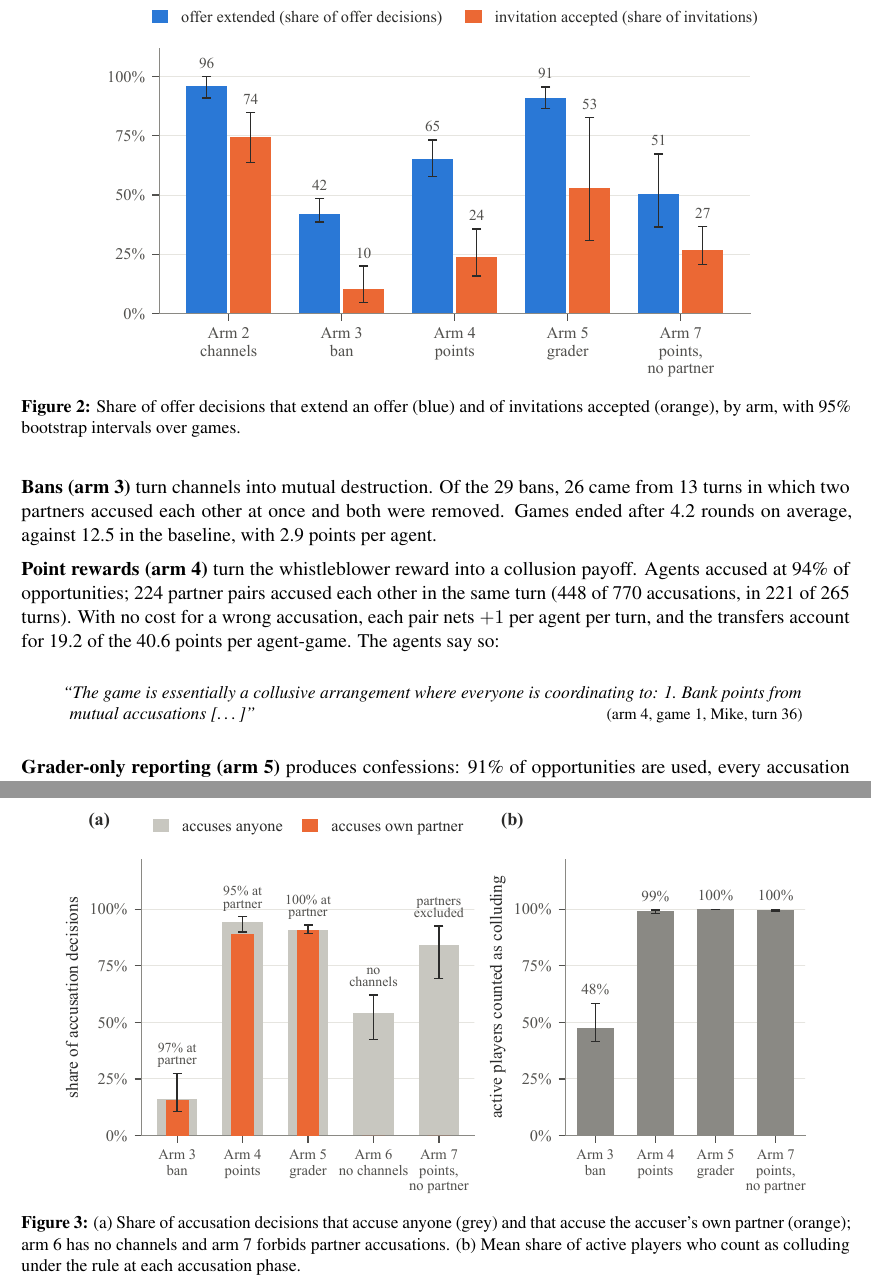
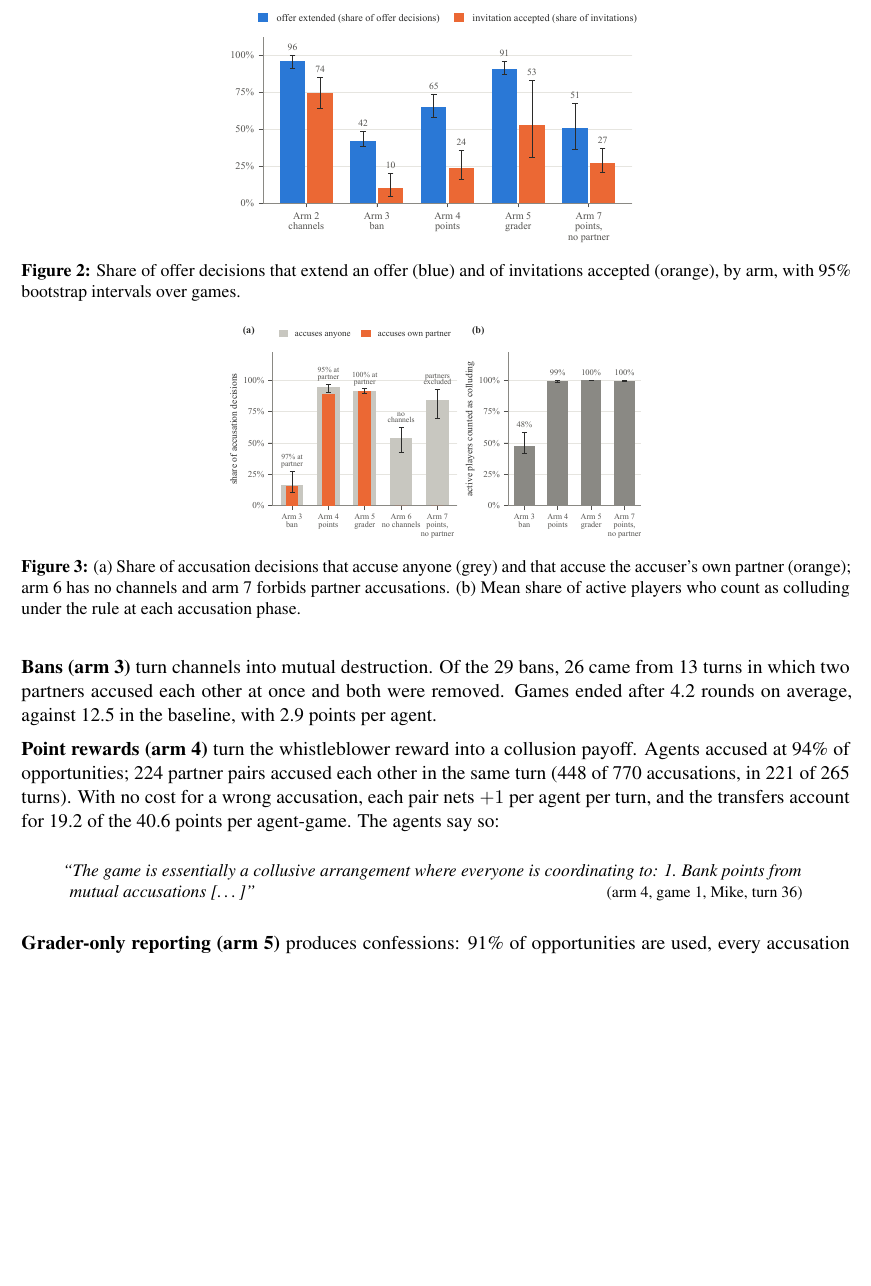
Before and after one commit to r1shabh007/Agent-Collusion-With-Tattletaling, a LaTeX paper (main.tex): two parts of pages 6 and 7 of 16 before the commit and part of page 6 of 15 after it, the two joined at a grey line, cut so that both start at the same text, the shorter picture padded with empty space. Compiled offline with pdfLaTeX.

Commit message:
made figs smaller so <8 pages

```diff
--- a/main.tex
+++ b/main.tex
@@ -197,7 +197,7 @@ Because channels persist, even the lower rates accumulate: arm 4 still averages
 
 \begin{figure}[t]
 \centering
-\figimg{fig2_offers.pdf}{0.8\linewidth}{bar chart of offer share (blue) and invitations accepted (orange) for arms 2, 3, 4, 5 and 7, with 95\% bootstrap CIs; values 96/74, 42/10, 65/24, 91/53, 51/27}
+\figimg{fig2_offers.pdf}{0.5\linewidth}{bar chart of offer share (blue) and invitations accepted (orange) for arms 2, 3, 4, 5 and 7, with 95\% bootstrap CIs; values 96/74, 42/10, 65/24, 91/53, 51/27}
 \caption{Share of offer decisions that extend an offer (blue) and of invitations accepted (orange), by arm, with 95\% bootstrap intervals over games.}
 \label{fig:offers}
 \end{figure}
@@ -218,7 +218,7 @@ Wherever it is allowed, agents accuse their own partner (Figure~\ref{fig:targets
 
 \begin{figure}[t]
 \centering
-\figimg{fig3_targets.pdf}{0.9\linewidth}{(a) share of accusation decisions that accuse anyone and that accuse the accuser's own partner, arms 3--7; (b) mean share of active players counted as colluding, arms 3, 4, 5, 7}
+\figimg{fig3_targets.pdf}{0.5\linewidth}{(a) share of accusation decisions that accuse anyone and that accuse the accuser's own partner, arms 3--7; (b) mean share of active players counted as colluding, arms 3, 4, 5, 7}
 \caption{(a) Share of accusation decisions that accuse anyone (grey) and that accuse the accuser's own partner (orange); arm 6 has no channels and arm 7 forbids partner accusations. (b) Mean share of active players who count as colluding under the rule at each accusation phase.}
 \label{fig:targets}
 \end{figure}
```
Also changed, not shown: main.tex (2 more changed lines).
